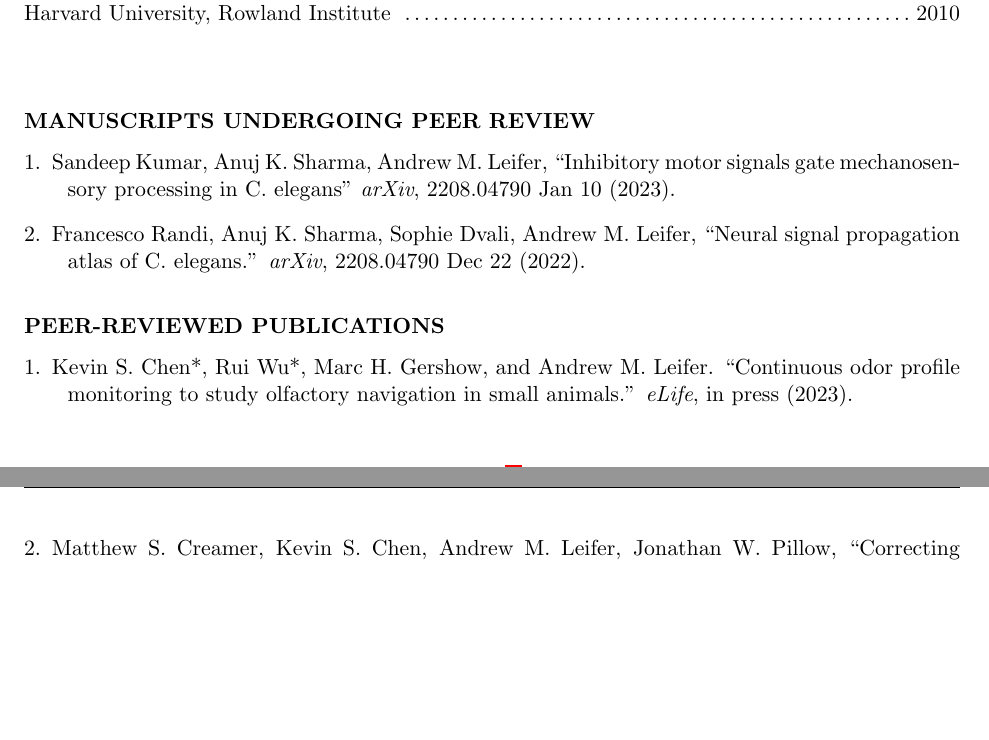
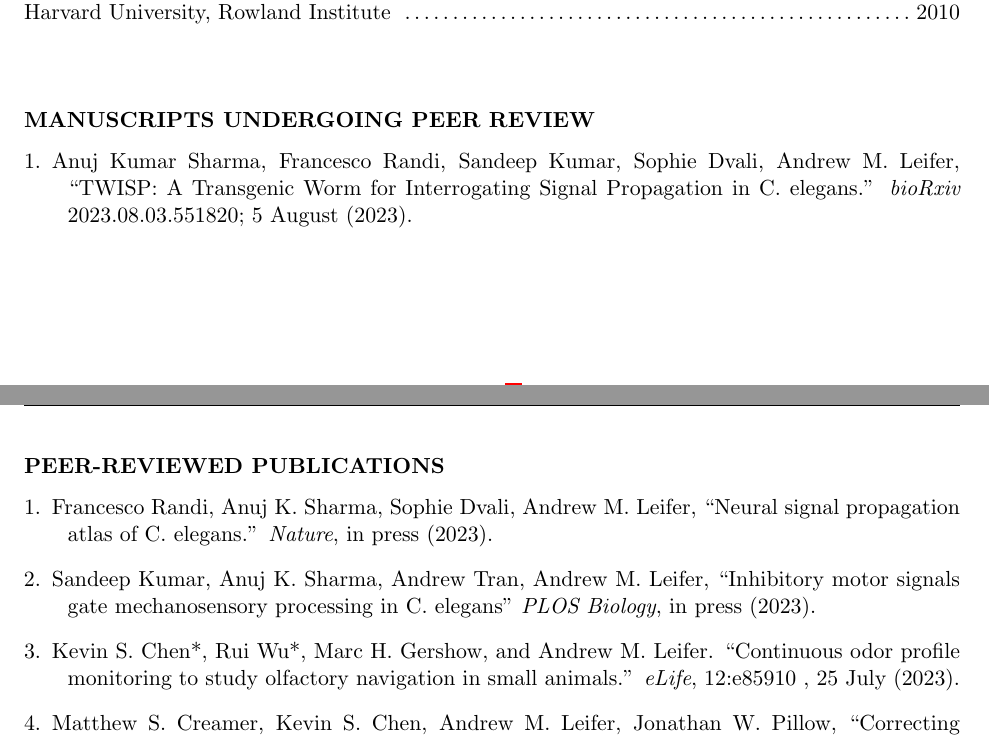
Before and after one commit to aleifer/CV, a LaTeX CV (leifer_CV.tex): two parts of pages 5 and 6 of 8, joined at a grey line, cut so that both start at the same text, the shorter picture padded with empty space. Compiled offline with pdfLaTeX.

Commit message:
TWIPS preprint

```diff
--- a/leifer_CV.tex
+++ b/leifer_CV.tex
@@ -382,17 +384,18 @@ Rockefeller University, Center for Studies in Physics and Biology Seminar \dotfi
 
 \section{Manuscripts undergoing peer review}
 \begin{bibsection}
-
-
-\item Sandeep Kumar,  Anuj K.~Sharma, Andrew M.~Leifer, ``Inhibitory motor signals gate mechanosensory processing in C. elegans'' \textit{arXiv},  2208.04790 Jan 10 (2023).
-
-\item Francesco Randi, Anuj K.~Sharma, Sophie Dvali, Andrew M.~Leifer, ``Neural signal propagation atlas of C. elegans.'' \textit{arXiv},  2208.04790 Dec 22 (2022).
+\item Anuj Kumar Sharma, Francesco Randi, Sandeep Kumar, Sophie Dvali, Andrew M.~Leifer, ``TWISP: A Transgenic Worm for Interrogating Signal Propagation in C. elegans.'' \textit{bioRxiv} 2023.08.03.551820; 5 August (2023).
 
 \end{bibsection}
 
 \section{Peer-reviewed Publications}
 \begin{bibsection}
-\item Kevin S.~Chen*, Rui Wu*, Marc H.~Gershow, and Andrew M.~Leifer. ``Continuous odor profile monitoring to study olfactory navigation in small animals.'' \textit{eLife}, in press (2023).
+\item Francesco Randi, Anuj K.~Sharma, Sophie Dvali, Andrew M.~Leifer, ``Neural signal propagation atlas of C. elegans.'' \textit{Nature}, in press (2023).
+
+\item Sandeep Kumar,  Anuj K.~Sharma, Andrew Tran, Andrew M.~Leifer, ``Inhibitory motor signals gate mechanosensory processing in C. elegans'' \textit{PLOS Biology},  in press (2023).
+
+
+\item Kevin S.~Chen*, Rui Wu*, Marc H.~Gershow, and Andrew M.~Leifer. ``Continuous odor profile monitoring to study olfactory navigation in small animals.'' \textit{eLife}, 12:e85910 , 25 July (2023).
 
 \item Matthew S.~Creamer, Kevin S.~Chen, Andrew M.~Leifer, Jonathan W.~Pillow, ``Correcting motion induced fluorescence artifacts in two-channel neural imaging.'' \textit{PLOS Computational Biology},  18(9): e1010421  Sept 28 (2022)
 
```
Also changed, not shown: leifer_CV.tex (6 more changed lines).
